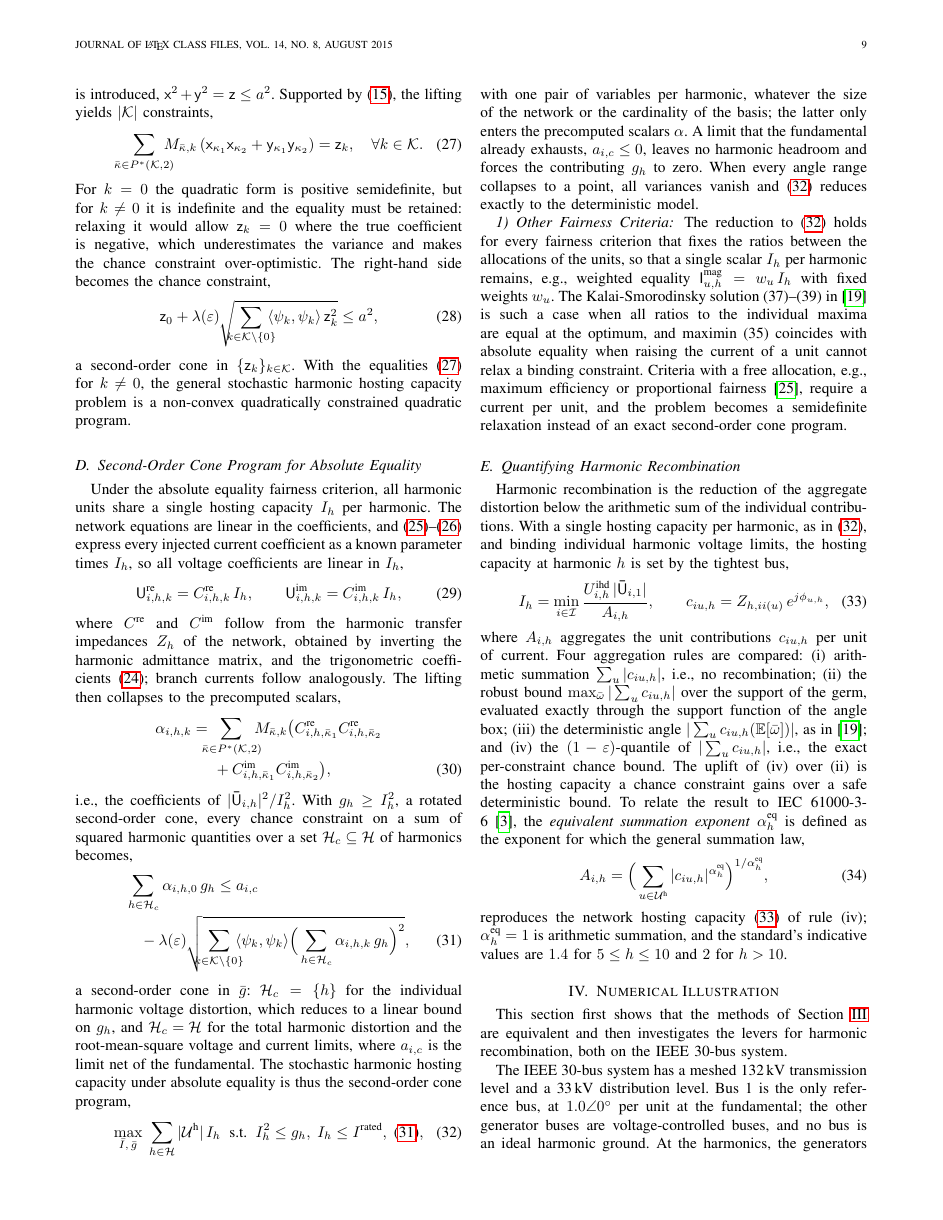
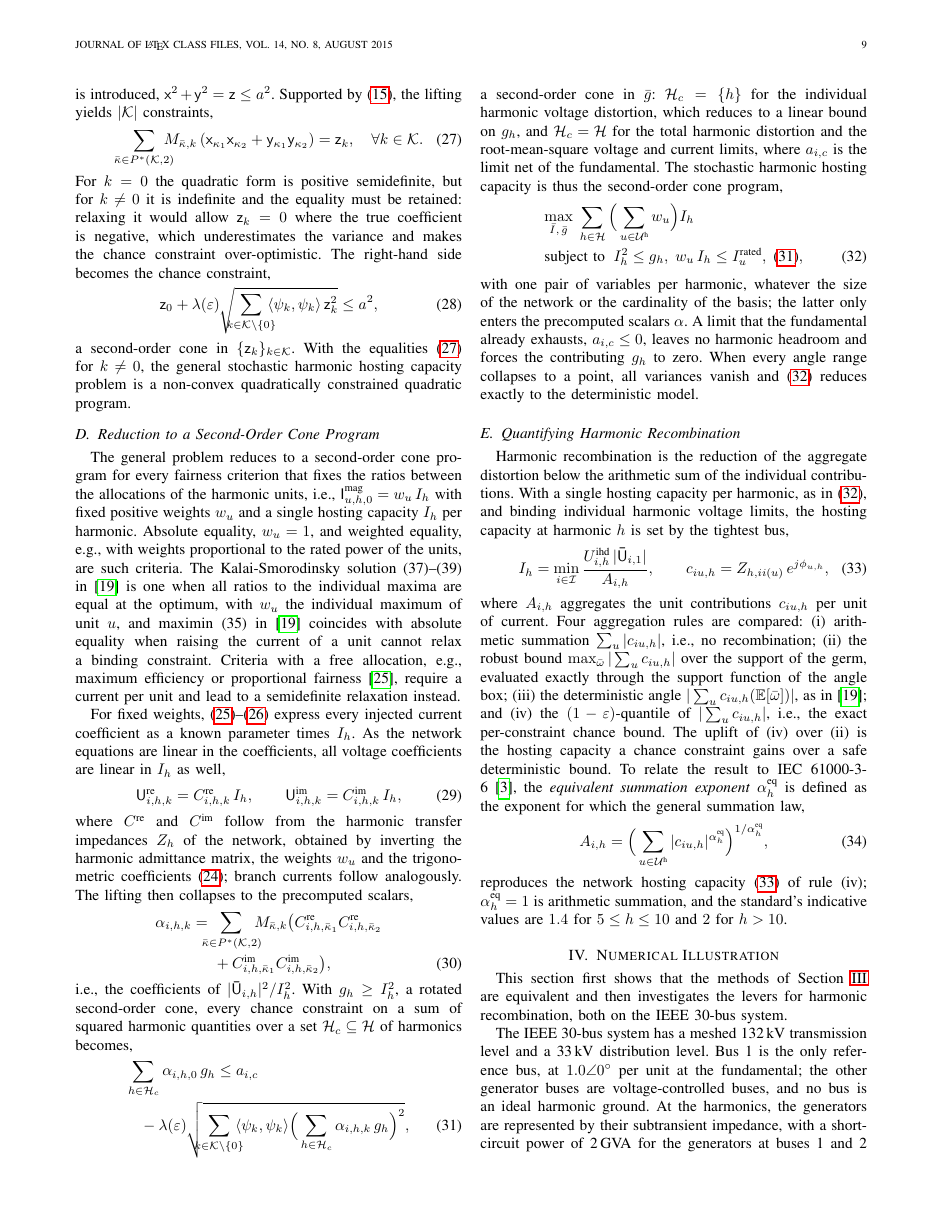
Before and after one commit to Electa-Git/HarmonicPowerModels.ol, a LaTeX paper (journals/shhc/stochastic_harmonic_hosting_capacity.tex, which reads journals/shhc/sections/mathematical_framework.tex): page 9 of 14. Compiled offline with pdfLaTeX.

Commit message:
SHHC draft: III-D generalized to fixed allocation ratios
III-D now opens with the fairness criteria for which the reduction holds
(fixed ratios w_u between the allocations), then derives the second-order
cone program with weights; renamed to Reduction to a Second-Order Cone
Program. Abstract, contributions and conclusion follow.

Co-Authored-By: Claude Opus 5.5 <noreply@anthropic.com>

```diff
--- a/journals/shhc/sections/mathematical_framework.tex
+++ b/journals/shhc/sections/mathematical_framework.tex
@@ -135,16 +135,18 @@ For~$\PCEIndex = 0$ the quadratic form is positive semidefinite, but for~$\PCEIn
 \end{IEEEeqnarray}
 a second-order cone in~$\{\RVZ_{\PCEIndex}\}_{\PCEIndex\in\PCESet}$. With the equalities~\eqref{eq:soc_aux_eq} for~$\PCEIndex \neq 0$, the general stochastic harmonic hosting capacity problem is a non-convex quadratically constrained quadratic program.
 
-\subsection{Second-Order Cone Program for Absolute Equality}
+\subsection{Reduction to a Second-Order Cone Program}
 \label{sec:absolute_equality_socp}
 
-Under the absolute equality fairness criterion, all harmonic units share a single hosting capacity~$I_{\Harmonic}$ per harmonic. The network equations are linear in the coefficients, and~\eqref{eq:real_harmonic_unit_current_pce}--\eqref{eq:imag_harmonic_unit_current_pce} express every injected current coefficient as a known parameter times~$I_{\Harmonic}$, so all voltage coefficients are linear in~$I_{\Harmonic}$,
+The general problem reduces to a second-order cone program for every fairness criterion that fixes the ratios between the allocations of the harmonic units, i.e., $\CurrentMagnitude_{\Unit,\Harmonic,0} = w_{\Unit}\,I_{\Harmonic}$ with fixed positive weights~$w_{\Unit}$ and a single hosting capacity~$I_{\Harmonic}$ per harmonic. Absolute equality, $w_{\Unit} = 1$, and weighted equality, e.g., with weights proportional to the rated power of the units, are such criteria. The Kalai-Smorodinsky solution~(37)--(39) in~\cite{vanacker_hosting_2026} is one when all ratios to the individual maxima are equal at the optimum, with~$w_{\Unit}$ the individual maximum of unit~$\Unit$, and maximin~(35) in~\cite{vanacker_hosting_2026} coincides with absolute equality when raising the current of a unit cannot relax a binding constraint. Criteria with a free allocation, e.g., maximum efficiency or proportional fairness~\cite{chen_guide_2023}, require a current per unit and lead to a semidefinite relaxation instead.
+
+For fixed weights, \eqref{eq:real_harmonic_unit_current_pce}--\eqref{eq:imag_harmonic_unit_current_pce} express every injected current coefficient as a known parameter times~$I_{\Harmonic}$. As the network equations are linear in the coefficients, all voltage coefficients are linear in~$I_{\Harmonic}$ as well,
 \begin{IEEEeqnarray}{ l }
     \RealVoltage_{\Node,\Harmonic,\PCEIndex} = C^{\text{re}}_{\Node,\Harmonic,\PCEIndex}\, I_{\Harmonic}, \qquad
     \ImaginaryVoltage_{\Node,\Harmonic,\PCEIndex} = C^{\text{im}}_{\Node,\Harmonic,\PCEIndex}\, I_{\Harmonic},
     \label{eq:voltage_linear}
 \end{IEEEeqnarray}
-where~$C^{\text{re}}$ and~$C^{\text{im}}$ follow from the harmonic transfer impedances~$Z_{\Harmonic}$ of the network, obtained by inverting the harmonic admittance matrix, and the trigonometric coefficients~\eqref{eq:trig_quadrature}; branch currents follow analogously. The lifting then collapses to the precomputed scalars,
+where~$C^{\text{re}}$ and~$C^{\text{im}}$ follow from the harmonic transfer impedances~$Z_{\Harmonic}$ of the network, obtained by inverting the harmonic admittance matrix, the weights~$w_{\Unit}$ and the trigonometric coefficients~\eqref{eq:trig_quadrature}; branch currents follow analogously. The lifting then collapses to the precomputed scalars,
 \begin{IEEEeqnarray}{ l }
 \alpha_{\Node,\Harmonic,\PCEIndex} = \mkern-12mu \sum_{\bar{\kappa} \in P^{*}(\PCESet,2)} \mkern-12mu M_{\bar{\kappa},\PCEIndex} \big( C^{\text{re}}_{\Node,\Harmonic,\bar{\kappa}_{1}} C^{\text{re}}_{\Node,\Harmonic,\bar{\kappa}_{2}} \nonumber \\
 \qquad\qquad +\: C^{\text{im}}_{\Node,\Harmonic,\bar{\kappa}_{1}} C^{\text{im}}_{\Node,\Harmonic,\bar{\kappa}_{2}} \big),
@@ -154,14 +156,12 @@ i.e., the coefficients of~$|\ComplexVoltage_{\Node,\Harmonic}|^2/I_{\Harmonic}^2
     \sum_{\Harmonic \in \mathcal{H}_{c}} \alpha_{\Node,\Harmonic,0}\, g_{\Harmonic} \leq a_{\Node,c} \nonumber \\
     \quad -\: \lambda(\varepsilon) \sqrt{\mkern-10mu \sum_{\PCEIndex \in \PCESet \backslash \{0\}} \mkern-10mu \langle \Polynoom_{\PCEIndex}, \Polynoom_{\PCEIndex} \rangle \Big( \sum_{\Harmonic \in \mathcal{H}_{c}} \alpha_{\Node,\Harmonic,\PCEIndex}\, g_{\Harmonic} \Big)^{2}}, \label{eq:socp_cc}
 \end{IEEEeqnarray}
-a second-order cone in~$\bar{g}$: $\mathcal{H}_{c} = \{\Harmonic\}$ for the individual harmonic voltage distortion, which reduces to a linear bound on~$g_{\Harmonic}$, and $\mathcal{H}_{c} = \HarmonicSet$ for the total harmonic distortion and the root-mean-square voltage and current limits, where~$a_{\Node,c}$ is the limit net of the fundamental. The stochastic harmonic hosting capacity under absolute equality is thus the second-order cone program,
-\begin{IEEEeqnarray}{ r C l }
-    \max_{\bar{I},\,\bar{g}} \; \sum_{\Harmonic \in \HarmonicSet} |\HarmonicUnitSet|\, I_{\Harmonic} \;\; \text{s.t.} \;\; I_{\Harmonic}^{2} \leq g_{\Harmonic},\; I_{\Harmonic} \leq I^{\text{rated}},\; \eqref{eq:socp_cc}, \label{eq:socp}
+a second-order cone in~$\bar{g}$: $\mathcal{H}_{c} = \{\Harmonic\}$ for the individual harmonic voltage distortion, which reduces to a linear bound on~$g_{\Harmonic}$, and $\mathcal{H}_{c} = \HarmonicSet$ for the total harmonic distortion and the root-mean-square voltage and current limits, where~$a_{\Node,c}$ is the limit net of the fundamental. The stochastic harmonic hosting capacity is thus the second-order cone program,
+\begin{IEEEeqnarray}{ l }
+    \max_{\bar{I},\,\bar{g}} \; \sum_{\Harmonic \in \HarmonicSet} \Big( \sum_{\Unit \in \HarmonicUnitSet} w_{\Unit} \Big) I_{\Harmonic} \nonumber \\
+    \text{subject to} \;\; I_{\Harmonic}^{2} \leq g_{\Harmonic},\; w_{\Unit}\,I_{\Harmonic} \leq I^{\text{rated}}_{\Unit},\; \eqref{eq:socp_cc}, \label{eq:socp}
 \end{IEEEeqnarray}
 with one pair of variables per harmonic, whatever the size of the network or the cardinality of the basis; the latter only enters the precomputed scalars~$\alpha$. A limit that the fundamental already exhausts, $a_{\Node,c} \leq 0$, leaves no harmonic headroom and forces the contributing~$g_{\Harmonic}$ to zero. When every angle range collapses to a point, all variances vanish and~\eqref{eq:socp} reduces exactly to the deterministic model.
-
-\subsubsection{Other Fairness Criteria}
-The reduction to~\eqref{eq:socp} holds for every fairness criterion that fixes the ratios between the allocations of the units, so that a single scalar~$I_{\Harmonic}$ per harmonic remains, e.g., weighted equality~$\CurrentMagnitude_{\Unit,\Harmonic} = w_{\Unit}\,I_{\Harmonic}$ with fixed weights~$w_{\Unit}$. The Kalai-Smorodinsky solution~(37)--(39) in~\cite{vanacker_hosting_2026} is such a case when all ratios to the individual maxima are equal at the optimum, and maximin~(35) coincides with absolute equality when raising the current of a unit cannot relax a binding constraint. Criteria with a free allocation, e.g., maximum efficiency or proportional fairness~\cite{chen_guide_2023}, require a current per unit, and the problem becomes a semidefinite relaxation instead of an exact second-order cone program.
 
 \subsection{Quantifying Harmonic Recombination}
 \label{sec:recombination_metrics}
```
Also changed, not shown: journals/shhc/sections/conclusion.tex (+1 -1 lines), journals/shhc/sections/introduction_new.tex (+1 -1 lines), journals/shhc/stochastic_harmonic_hosting_capacity.tex (+1 -1 lines).
